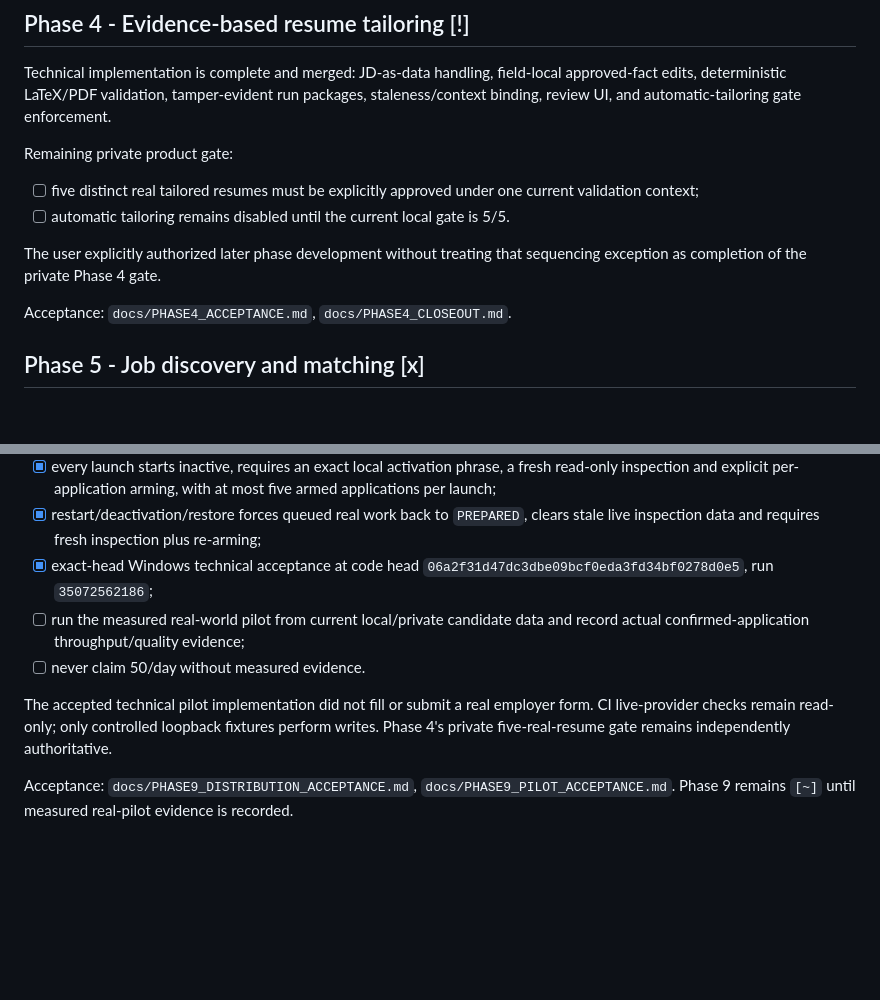
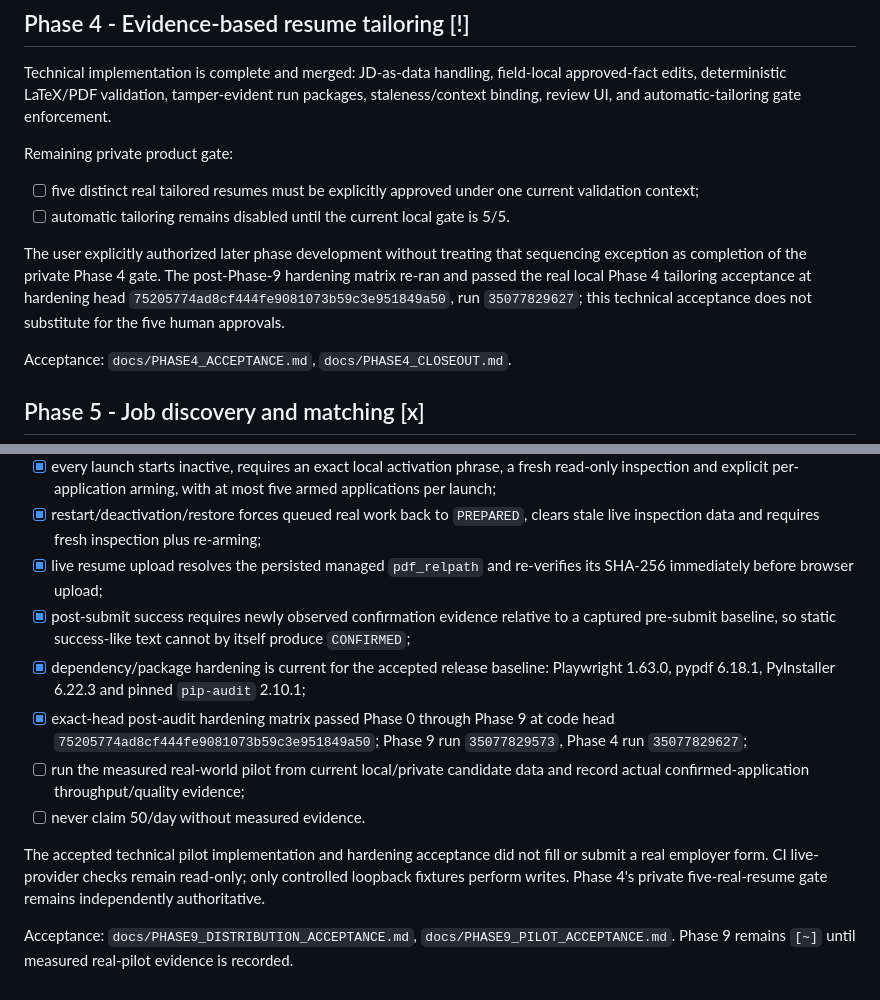
Before and after one commit to AaryaMody1301/jobpilot-local, a Markdown page: ROADMAP.md, 2 parts joined by grey strips. Drawn GitHub-style; blank space fills up the shorter version.

Commit message:
Record Phase 9 hardening acceptance boundary

```diff
--- a/ROADMAP.md
+++ b/ROADMAP.md
@@ -34,7 +34,7 @@ Remaining private product gate:
 - [ ] five distinct real tailored resumes must be explicitly approved under one current validation context;
 - [ ] automatic tailoring remains disabled until the current local gate is 5/5.
 
-The user explicitly authorized later phase development without treating that sequencing exception as completion of the private Phase 4 gate.
+The user explicitly authorized later phase development without treating that sequencing exception as completion of the private Phase 4 gate. The post-Phase-9 hardening matrix re-ran and passed the real local Phase 4 tailoring acceptance at hardening head `75205774ad8cf444fe9081073b59c3e951849a50`, run `35077829627`; this technical acceptance does not substitute for the five human approvals.
 
 Acceptance: `docs/PHASE4_ACCEPTANCE.md`, `docs/PHASE4_CLOSEOUT.md`.
 
@@ -102,10 +102,13 @@ Measured-pilot activation path:
 - [x] implemented the minimum real-employer hosted-form write path without weakening eligibility, package freshness, approved-answer, provider-blocker, single-worker, confirmation or `UNCERTAIN` boundaries;
 - [x] every launch starts inactive, requires an exact local activation phrase, a fresh read-only inspection and explicit per-application arming, with at most five armed applications per launch;
 - [x] restart/deactivation/restore forces queued real work back to `PREPARED`, clears stale live inspection data and requires fresh inspection plus re-arming;
-- [x] exact-head Windows technical acceptance at code head `06a2f31d47dc3dbe09bcf0eda3fd34bf0278d0e5`, run `35072562186`;
+- [x] live resume upload resolves the persisted managed `pdf_relpath` and re-verifies its SHA-256 immediately before browser upload;
+- [x] post-submit success requires newly observed confirmation evidence relative to a captured pre-submit baseline, so static success-like text cannot by itself produce `CONFIRMED`;
+- [x] dependency/package hardening is current for the accepted release baseline: Playwright 1.63.0, pypdf 6.18.1, PyInstaller 6.22.3 and pinned `pip-audit` 2.10.1;
+- [x] exact-head post-audit hardening matrix passed Phase 0 through Phase 9 at code head `75205774ad8cf444fe9081073b59c3e951849a50`; Phase 9 run `35077829573`, Phase 4 run `35077829627`;
 - [ ] run the measured real-world pilot from current local/private candidate data and record actual confirmed-application throughput/quality evidence;
 - [ ] never claim 50/day without measured evidence.
 
-The accepted technical pilot implementation did not fill or submit a real employer form. CI live-provider checks remain read-only; only controlled loopback fixtures perform writes. Phase 4's private five-real-resume gate remains independently authoritative.
+The accepted technical pilot implementation and hardening acceptance did not fill or submit a real employer form. CI live-provider checks remain read-only; only controlled loopback fixtures perform writes. Phase 4's private five-real-resume gate remains independently authoritative.
 
 Acceptance: `docs/PHASE9_DISTRIBUTION_ACCEPTANCE.md`, `docs/PHASE9_PILOT_ACCEPTANCE.md`. Phase 9 remains `[~]` until measured real-pilot evidence is recorded.
```
